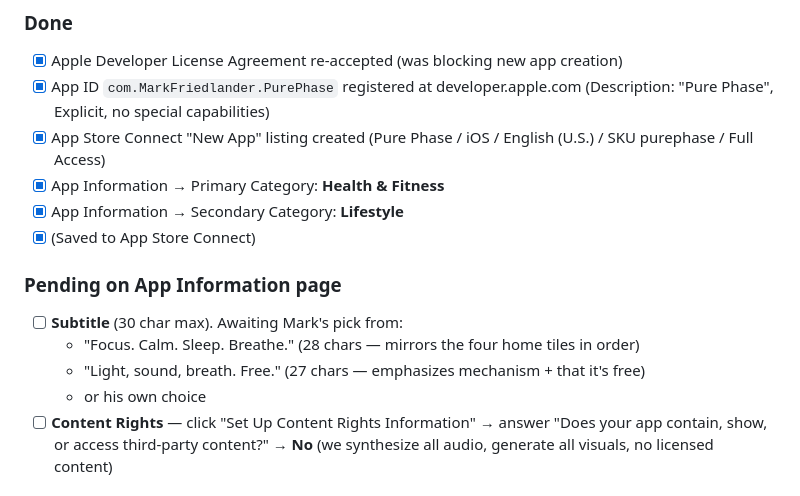
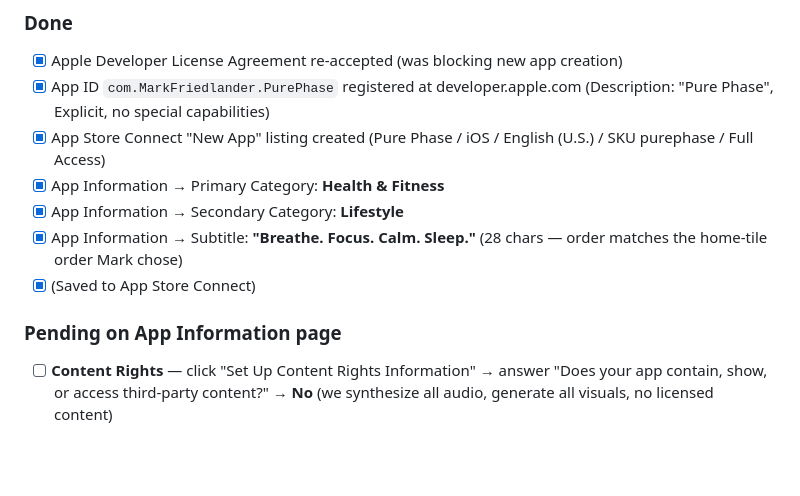
Before and after one commit to markfriedlander/pure-phase, a Markdown page: Docs/AppStoreSubmission.md, the part around the change. GitHub-like rendering; blank space fills up the shorter version.

Commit message:
Subtitle chosen and saved: 'Breathe. Focus. Calm. Sleep.'
Mark's pick from the proposals — order matches the home-tile order
(BREATHE, FOCUS, CALM, SLEEP) rather than the alphabetical /
descending-Hz order I'd initially proposed. 28 chars, under the
30-char App Store limit.

```diff
--- a/Docs/AppStoreSubmission.md
+++ b/Docs/AppStoreSubmission.md
@@ -29,13 +29,10 @@ Apple Developer membership expires in **22 days** from May 2026 (per the develop
 - [x] App Store Connect "New App" listing created (Pure Phase / iOS / English (U.S.) / SKU purephase / Full Access)
 - [x] App Information → Primary Category: **Health & Fitness**
 - [x] App Information → Secondary Category: **Lifestyle**
+- [x] App Information → Subtitle: **"Breathe. Focus. Calm. Sleep."** (28 chars — order matches the home-tile order Mark chose)
 - [x] (Saved to App Store Connect)
 
 ### Pending on App Information page
-- [ ] **Subtitle** (30 char max). Awaiting Mark's pick from:
-  - "Focus. Calm. Sleep. Breathe." (28 chars — mirrors the four home tiles in order)
-  - "Light, sound, breath. Free." (27 chars — emphasizes mechanism + that it's free)
-  - or his own choice
 - [ ] **Content Rights** — click "Set Up Content Rights Information" → answer "Does your app contain, show, or access third-party content?" → **No** (we synthesize all audio, generate all visuals, no licensed content)
 
 ### Pending on App Privacy page (sidebar → TRUST & SAFETY → App Privacy)
```
